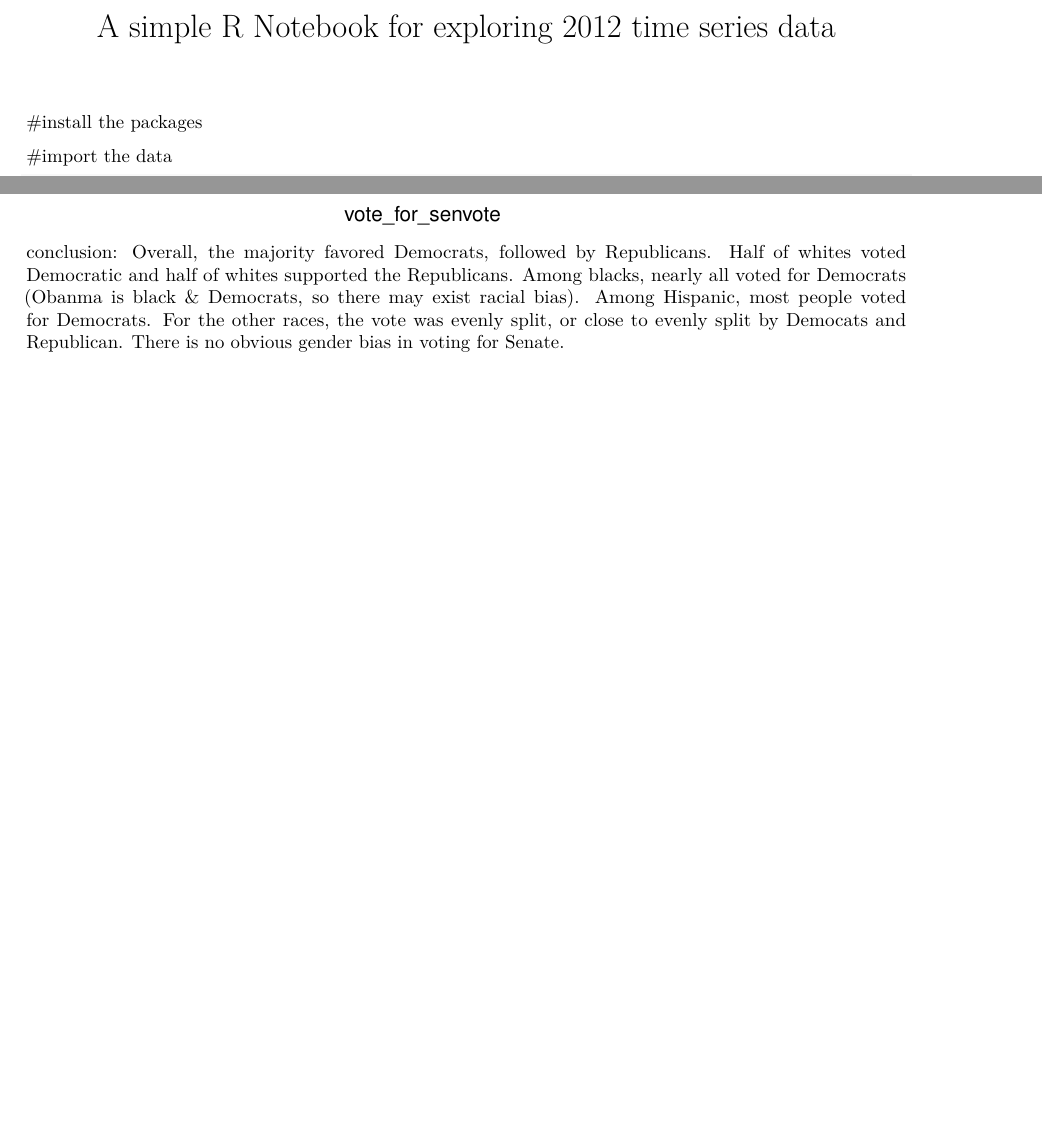
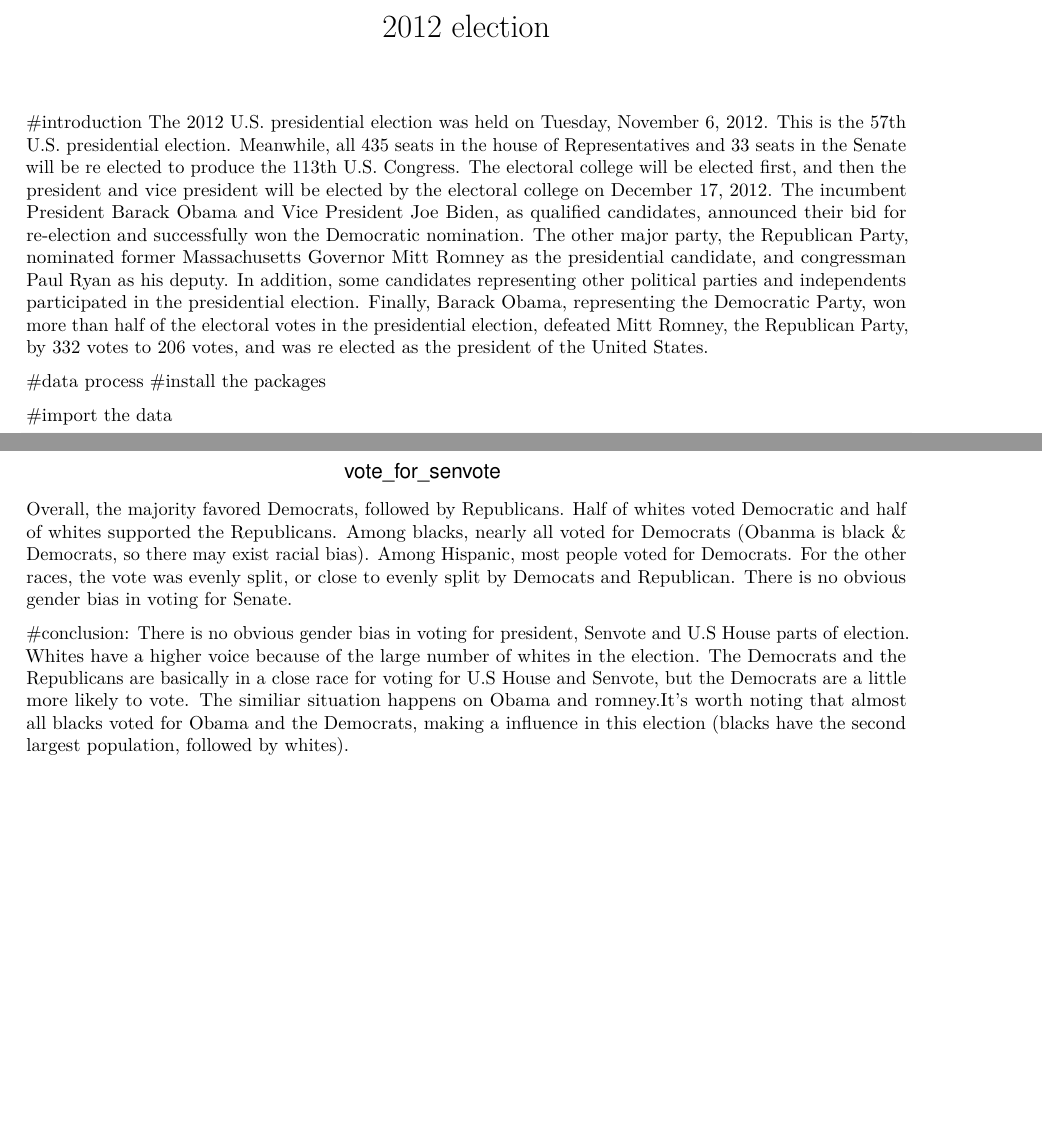
Before and after one commit to TZstatsADS/Spring2021-Project1-Yuqi-Xing, an R Markdown document (doc/project1-Yuqi Xing.Rmd): two parts of pages 1 and 13 of 13, joined at a grey line, cut at the place of the change, the shorter picture padded with empty space. Rendered offline with R 4.5, knitr and Pandoc, then LaTeX, with nearby package versions; some code elsewhere in the file could not run offline.

Commit message:
Update project1-Yuqi Xing.Rmd

````diff
--- a/doc/project1-Yuqi Xing.Rmd
+++ b/doc/project1-Yuqi Xing.Rmd
@@ -1,9 +1,15 @@
 ---
-title: "A simple R Notebook for exploring 2012 time series data"
+title: "2012 election"
 output:
   pdf_document: default
   html_notebook: default
+  html_document:
+    df_print: paged
 ---
+#introduction
+The 2012 U.S. presidential election was held on Tuesday, November 6, 2012. This is the 57th U.S. presidential election. Meanwhile, all 435 seats in the house of Representatives and 33 seats in the Senate will be re elected to produce the 113th U.S. Congress. The electoral college will be elected first, and then the president and vice president will be elected by the electoral college on December 17, 2012. The incumbent President Barack Obama and Vice President Joe Biden, as qualified candidates, announced their bid for re-election and successfully won the Democratic nomination. The other major party, the Republican Party, nominated former Massachusetts Governor Mitt Romney as the presidential candidate, and congressman Paul Ryan as his deputy. In addition, some candidates representing other political parties and independents participated in the presidential election. Finally, Barack Obama, representing the Democratic Party, won more than half of the electoral votes in the presidential election, defeated Mitt Romney, the Republican Party, by 332 votes to 206 votes, and was re elected as the president of the United States.
+
+#data process
 #install the packages
 ```{r load libraries, warning=FALSE, message=FALSE, include=FALSE}
 packages.used=as.list(
@@ -204,10 +207,13 @@ theme(axis.text.x = element_text(angle = 45, hjust = 1))+
 labs(title="Which party did different racial groups vote for as Senvote in the election?")+
 scale_x_discrete(labels=c("1. Voted for Democratic Senate candidate" = "Democratic \n Senate candidate", "2. Voted for Republican Senate candidate" = "Republican \n Senate candidate", "7. Voted for other Senate candidate" = "other Senate \n candidate"))    ##create bar graph for vote_for_Senvote, according to different gender
 ```
-conclusion:
 Overall, the majority favored Democrats, followed by Republicans.
 Half of whites voted Democratic and half of whites supported the Republicans.
 Among blacks, nearly all voted for Democrats (Obanma is black & Democrats, so there may exist racial bias).
 Among Hispanic, most people voted for Democrats.
 For the other races, the vote was evenly split, or close to evenly split by Democats and Republican.
 There is no obvious gender bias in voting for Senate.
+
+
+#conclusion:
+There is no obvious gender bias in voting for president, Senvote and U.S House parts of election. Whites have a higher voice because of the large number of whites in the election. The Democrats and the Republicans are basically in a close race for voting for U.S House and Senvote, but the Democrats are a little more likely to vote. The similiar situation happens on Obama and romney.It's worth noting that almost all blacks voted for Obama and the Democrats, making a influence in this election (blacks have the second largest population, followed by whites).
````
Also changed, not shown: doc/project1-Yuqi Xing.Rmd (3 more changed lines).
